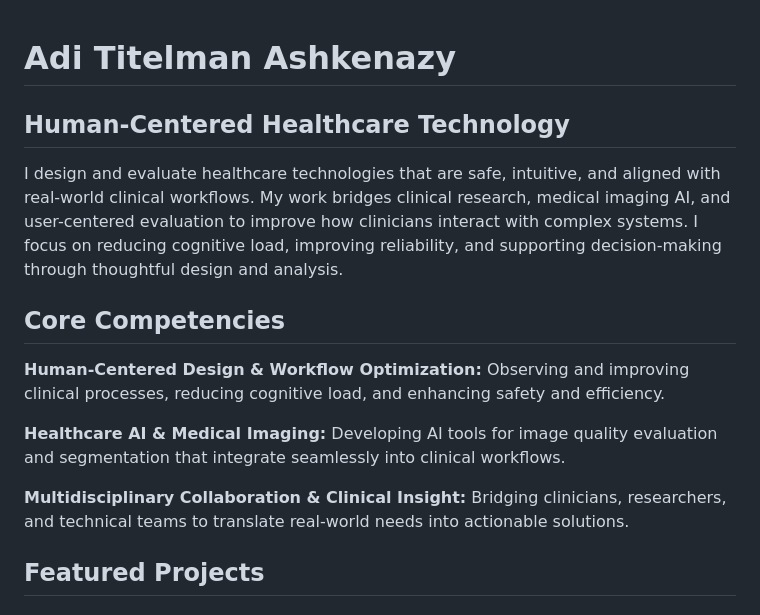
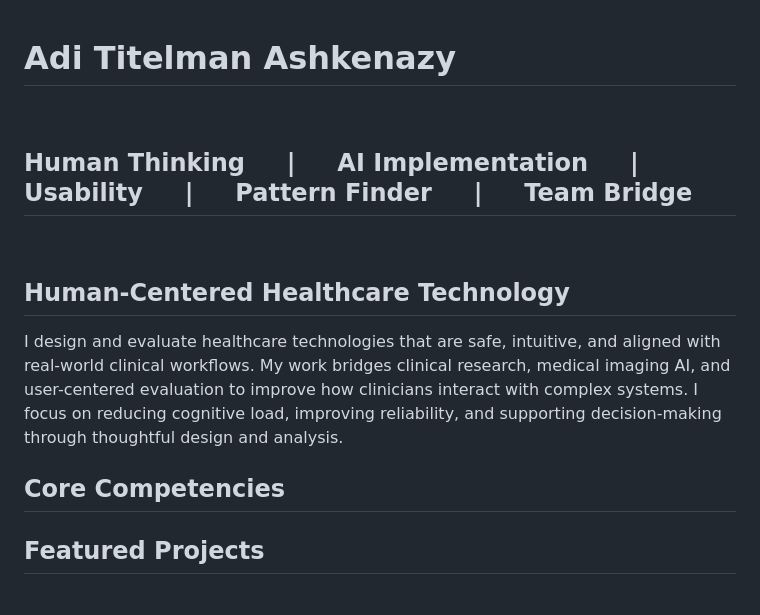
Before and after one commit to aditahub/aditahub.github.io, a Markdown page: README.md, the part around the change. Rendered like a GitHub page.

Commit message:
Update README with new sections and competencies
Added a new section on Human Thinking and AI Implementation to the README.

```diff
--- a/README.md
+++ b/README.md
@@ -1,4 +1,9 @@
 # Adi Titelman Ashkenazy
+<br>
+
+## Human Thinking &nbsp; &nbsp; | &nbsp; &nbsp;  AI Implementation &nbsp; &nbsp;  | &nbsp; &nbsp;  Usability &nbsp; &nbsp;  | &nbsp; &nbsp;  Pattern Finder  &nbsp; &nbsp; | &nbsp; &nbsp;  Team Bridge
+
+<br>
 
 ## **Human-Centered Healthcare Technology**
 
@@ -6,11 +11,7 @@ I design and evaluate healthcare technologies that are safe, intuitive, and alig
 
 ## **Core Competencies**
 
-**Human-Centered Design & Workflow Optimization:** Observing and improving clinical processes, reducing cognitive load, and enhancing safety and efficiency.
 
-**Healthcare AI & Medical Imaging:** Developing AI tools for image quality evaluation and segmentation that integrate seamlessly into clinical workflows.
-
-**Multidisciplinary Collaboration & Clinical Insight:** Bridging clinicians, researchers, and technical teams to translate real-world needs into actionable solutions.
 
 ## **Featured Projects**
 
```
